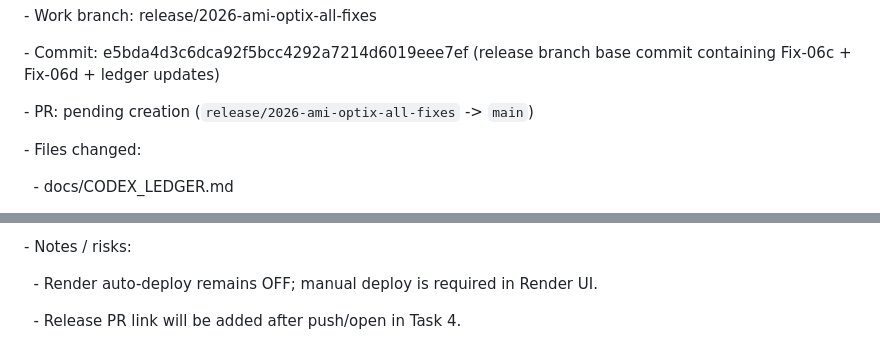
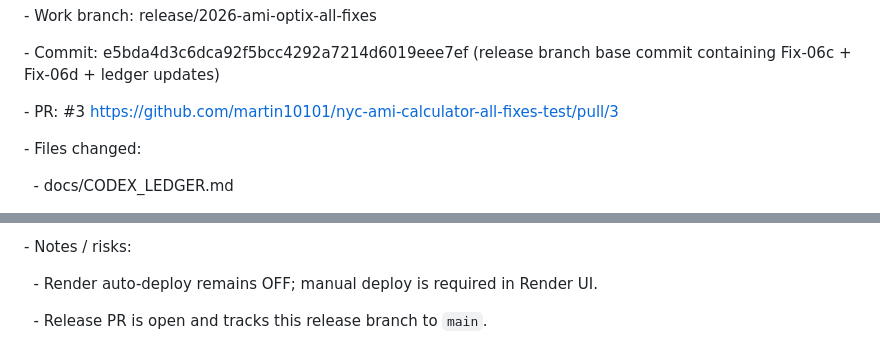
Before and after one commit to martin10101/nyc-ami-calculator, a Markdown page: docs/CODEX_LEDGER.md, 2 parts joined by grey strips. Rendered like a GitHub page.

Commit message:
docs: record release PR link in ledger

```diff
--- a/docs/CODEX_LEDGER.md
+++ b/docs/CODEX_LEDGER.md
@@ -549,7 +549,7 @@
 
 \- Commit: e5bda4d3c6dca92f5bcc4292a7214d6019eee7ef (release branch base commit containing Fix-06c + Fix-06d + ledger updates)
 
-\- PR: pending creation (`release/2026-ami-optix-all-fixes` -> `main`)
+\- PR: \#3 https://github.com/martin10101/nyc-ami-calculator-all-fixes-test/pull/3
 
 \- Files changed:
 
@@ -575,4 +575,4 @@
 
 &nbsp; - Render auto-deploy remains OFF; manual deploy is required in Render UI.
 
-&nbsp; - Release PR link will be added after push/open in Task 4.
+&nbsp; - Release PR is open and tracks this release branch to `main`.
```
